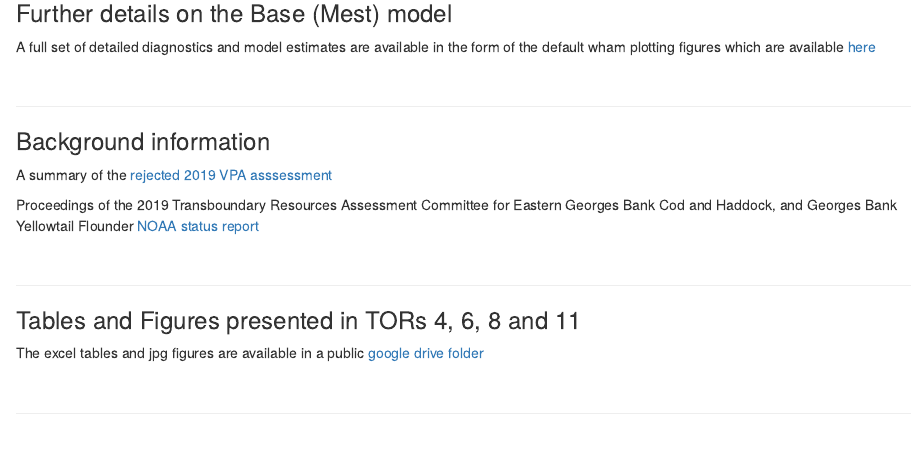
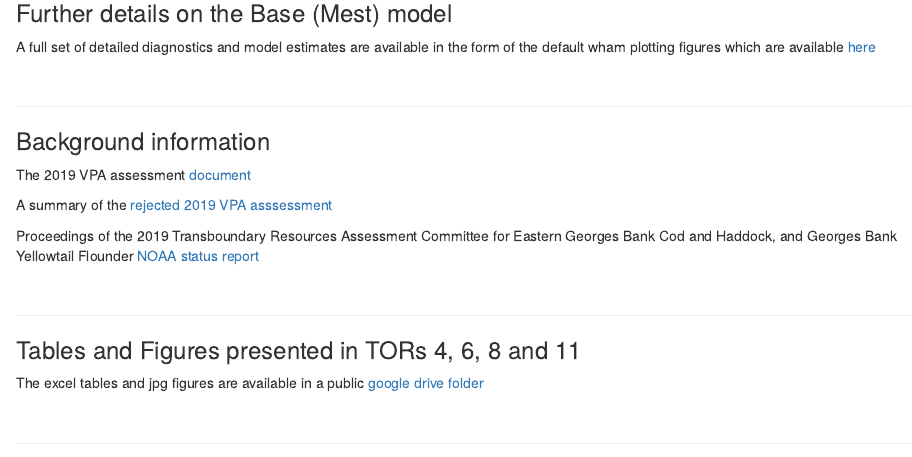
Before and after one commit to Blue-Matter/EGB_Haddock_Review, an R Markdown document (docs/index.Rmd): the page in a window 1100 px wide, from 1780 px down. Rendered offline with R 4.5, knitr and Pandoc, with nearby package versions.

Commit message:
added 2019 assessment

```diff
--- a/docs/index.Rmd
+++ b/docs/index.Rmd
@@ -131,6 +131,8 @@ A full set of detailed diagnostics and model estimates are available in the form
 
 ### Background information
 
+The 2019 VPA assessment [document](Reports/EGB Haddock 2019_WP.docx)
+
 A summary of the [rejected 2019 VPA asssessment](Reports/TSR_2019_EGBHAD_FINAL_CDN Approved.pdf)
 
 Proceedings of the 2019 Transboundary Resources Assessment Committee for Eastern Georges Bank Cod and Haddock, and Georges Bank Yellowtail Flounder [NOAA status report](Reports/2019_Proceedings_noaa_24762_DS1.pdf)
```
Also changed, not shown: 2 other files.
